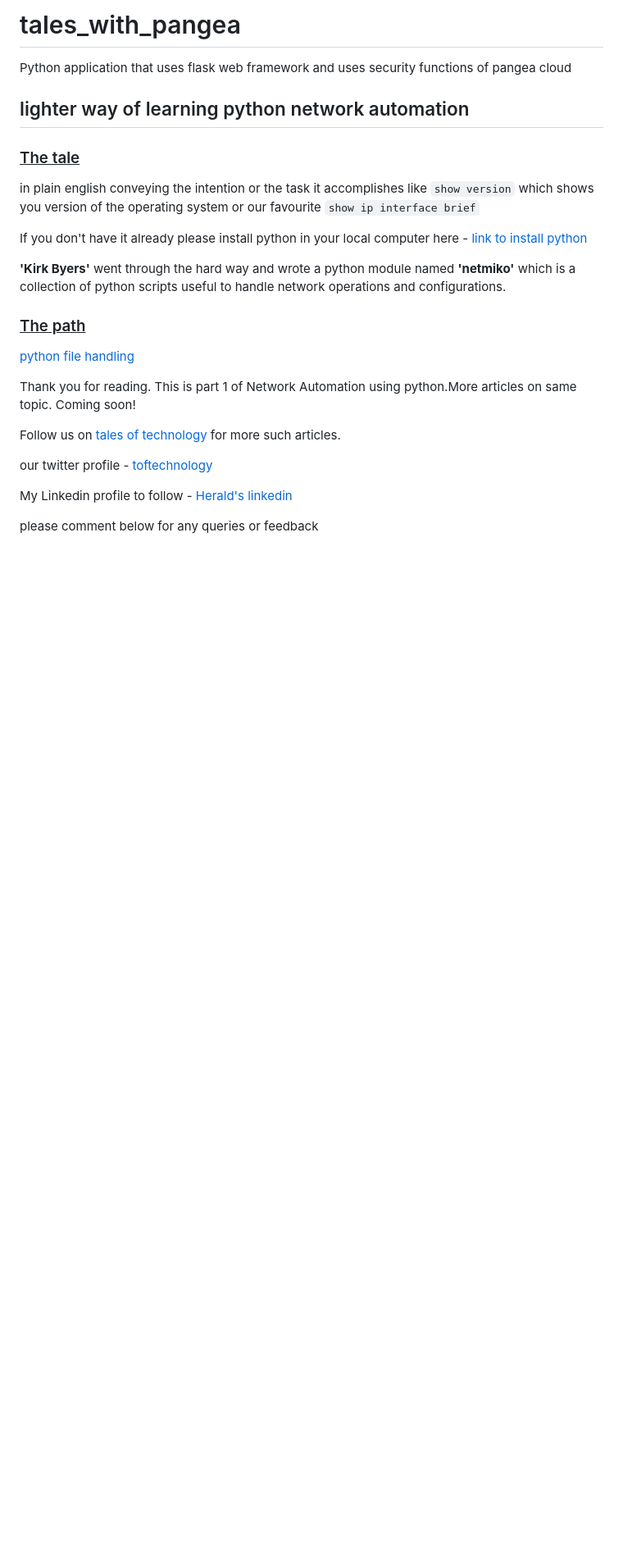
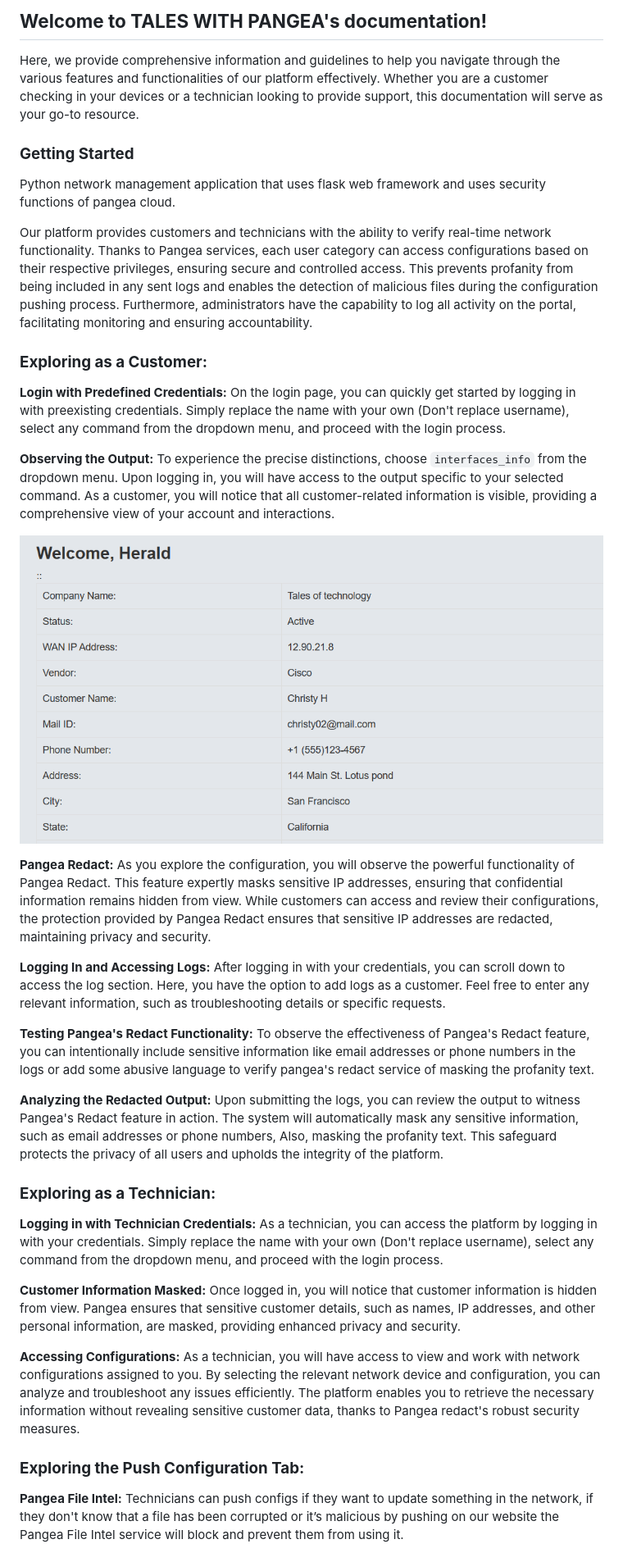
Before and after one commit to talesoftechnology/tales_with_pangea, a Markdown page: README.md, the part around the change printed below. Shown: that part at 82% size. Rendered like a GitHub page; pictures changed too: img/customer_info_csr.png (added); blank space fills up the shorter version.

Commit message:
Documentation added

```diff
--- a/README.md
+++ b/README.md
@@ -1,26 +1,38 @@
-# tales_with_pangea
-Python application that uses flask web framework and uses security functions of pangea cloud
+## __Welcome to TALES WITH PANGEA's documentation!__
 
-## lighter way of learning python network automation
+Here, we provide comprehensive information and guidelines to help you navigate through the various features and functionalities of our platform effectively. Whether you are a customer checking in your devices or a technician looking to provide support, this documentation will serve as your go-to resource.
 
-### <ins> The tale </ins>
+### __Getting Started__
 
-in plain english conveying the intention or the task it accomplishes like `show version` which shows you version of the operating system or our favourite `show ip interface brief`
+Python network management application that uses flask web framework and uses security functions of pangea cloud.
 
-If you don't have it already please install python in your local computer here - [link to install python](https://www.python.org/downloads/)
+Our platform provides customers and technicians with the ability to verify real-time network functionality. Thanks to Pangea services, each user category can access configurations based on their respective privileges, ensuring secure and controlled access. This prevents profanity from being included in any sent logs and enables the detection of malicious files during the configuration pushing process. Furthermore, administrators have the capability to log all activity on the portal, facilitating monitoring and ensuring accountability.
 
- __'Kirk Byers'__ went through the hard way and wrote a python module named __'netmiko'__ which is a collection of python scripts useful to handle network operations and configurations.
+### __Exploring as a Customer:__
 
-### <ins> The path </ins>
+__Login with Predefined Credentials:__ On the login page, you can quickly get started by logging in with preexisting credentials. Simply replace the name with your own (Don't replace username), select any command from the dropdown menu, and proceed with the login process.
 
- [python file handling](https://docs.python.org/3/tutorial/inputoutput.html#reading-and-writing-files)
+__Observing the Output:__ To experience the precise distinctions, choose `interfaces_info` from the dropdown menu. Upon logging in, you will have access to the output specific to your selected command. As a customer, you will notice that all customer-related information is visible, providing a comprehensive view of your account and interactions.
 
-Thank you for reading. This is part 1 of Network Automation using python.More articles on same topic. Coming soon!
+![Customer_Info_customer](/img/customer_info_csr.png)
 
-Follow us on [tales of technology](https://talesoftechnology.github.io) for more such articles.
+__Pangea Redact:__ As you explore the configuration, you will observe the powerful functionality of Pangea Redact. This feature expertly masks sensitive IP addresses, ensuring that confidential information remains hidden from view. While customers can access and review their configurations, the protection provided by Pangea Redact ensures that sensitive IP addresses are redacted, maintaining privacy and security.
 
-our twitter profile - [toftechnology](https://twitter.com/toftechnology)
+__Logging In and Accessing Logs:__ After logging in with your credentials, you can scroll down to access the log section. Here, you have the option to add logs as a customer. Feel free to enter any relevant information, such as troubleshooting details or specific requests.
 
-My Linkedin profile to follow - [Herald's linkedin](https://linkedin.com/in/herald126/)
+__Testing Pangea's Redact Functionality:__ To observe the effectiveness of Pangea's Redact feature, you can intentionally include sensitive information like email addresses or phone numbers in the logs or add some abusive language to verify pangea's redact service of masking the profanity text.
 
-please comment below for any queries or feedback
+__Analyzing the Redacted Output:__ Upon submitting the logs, you can review the output to witness Pangea's Redact feature in action. The system will automatically mask any sensitive information, such as email addresses or phone numbers, Also, masking the profanity text. This safeguard protects the privacy of all users and upholds the integrity of the platform.
+
+### __Exploring as a Technician:__
+
+__Logging in with Technician Credentials:__ As a technician, you can access the platform by logging in with your credentials. Simply replace the name with your own (Don't replace username), select any command from the dropdown menu, and proceed with the login process.
+
+__Customer Information Masked:__ Once logged in, you will notice that customer information is hidden from view. Pangea ensures that sensitive customer details, such as names, IP addresses, and other personal information, are masked, providing enhanced privacy and security.
+
+__Accessing Configurations:__ As a technician, you will have access to view and work with network configurations assigned to you. By selecting the relevant network device and configuration, you can analyze and troubleshoot any issues efficiently. The platform enables you to retrieve the necessary information without revealing sensitive customer data, thanks to Pangea redact's robust security measures.
+
+### __Exploring the Push Configuration Tab:__
+
+__Pangea File Intel:__ Technicians can push configs if they want to update something in the network, if they don't know that a file has been corrupted or it’s malicious by pushing on our website the Pangea File Intel service will block and prevent them from using it.
+
```
Also changed, not shown: other parts of README.md (+19 -0 lines), 2 other files.
